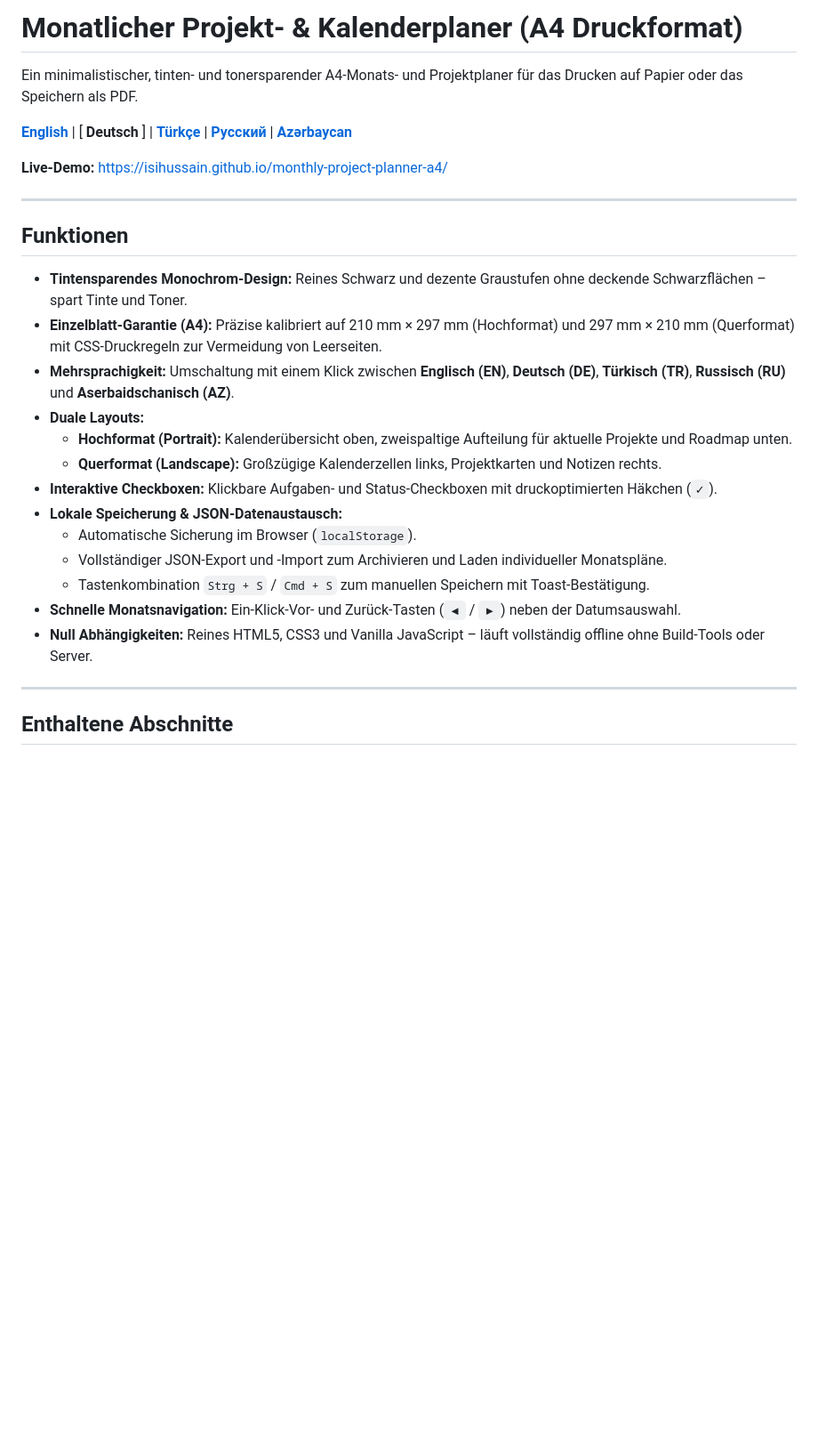
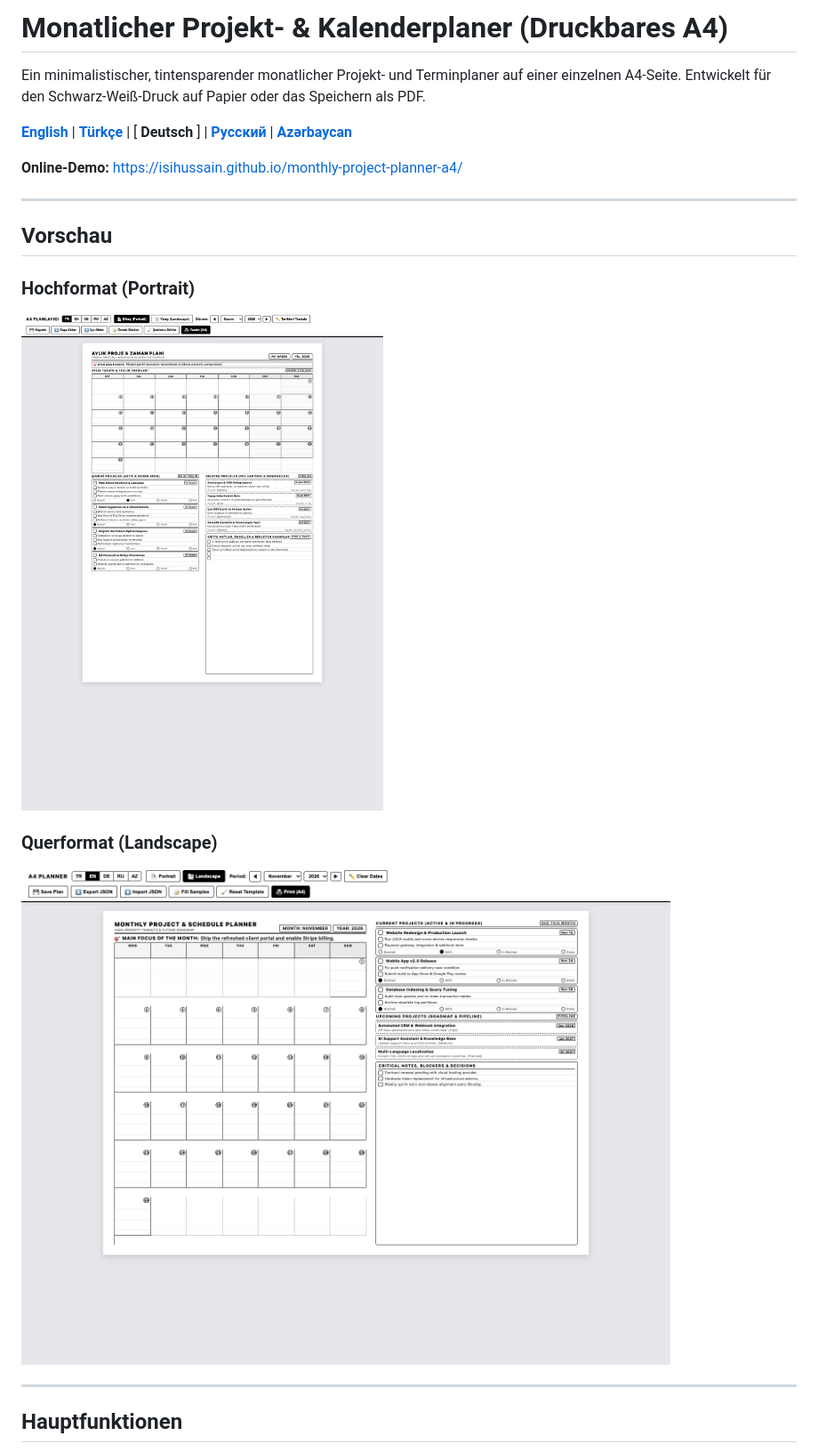
Before and after one commit to isihussain/monthly-project-planner-a4, a Markdown page: README.de.md, the part around one of its changes. Shown at 89% size. GitHub-like rendering; pictures changed too: assets/preview-landscape.png, assets/preview-portrait.png; blank space fills up the shorter version.

```diff
--- a/README.de.md
+++ b/README.de.md
@@ -1,30 +1,22 @@
-# Monatlicher Projekt- & Kalenderplaner (A4 Druckformat)
+# Monatlicher Projekt- & Kalenderplaner (Druckbares A4)
 
-Ein minimalistischer, tinten- und tonersparender A4-Monats- und Projektplaner für das Drucken auf Papier oder das Speichern als PDF.
+Ein minimalistischer, tintensparender monatlicher Projekt- und Terminplaner auf einer einzelnen A4-Seite. Entwickelt für den Schwarz-Weiß-Druck auf Papier oder das Speichern als PDF.
 
-[ **English** ](README.md) | [ **Deutsch** ] | [ **Türkçe** ](README.tr.md) | [ **Русский** ](README.ru.md) | [ **Azərbaycan** ](README.az.md)
+[ **English** ](README.md) | [ **Türkçe** ](README.tr.md) | [ **Deutsch** ] | [ **Русский** ](README.ru.md) | [ **Azərbaycan** ](README.az.md)
 
-**Live-Demo:** [https://isihussain.github.io/monthly-project-planner-a4/](https://isihussain.github.io/monthly-project-planner-a4/)
+**Online-Demo:** [https://isihussain.github.io/monthly-project-planner-a4/](https://isihussain.github.io/monthly-project-planner-a4/)
 
 ---
 
-## Funktionen
+## Vorschau
 
-- **Tintensparendes Monochrom-Design:** Reines Schwarz und dezente Graustufen ohne deckende Schwarzflächen – spart Tinte und Toner.
-- **Einzelblatt-Garantie (A4):** Präzise kalibriert auf 210 mm × 297 mm (Hochformat) und 297 mm × 210 mm (Querformat) mit CSS-Druckregeln zur Vermeidung von Leerseiten.
-- **Mehrsprachigkeit:** Umschaltung mit einem Klick zwischen **Englisch (EN)**, **Deutsch (DE)**, **Türkisch (TR)**, **Russisch (RU)** und **Aserbaidschanisch (AZ)**.
-- **Duale Layouts:**
-  - **Hochformat (Portrait):** Kalenderübersicht oben, zweispaltige Aufteilung für aktuelle Projekte und Roadmap unten.
-  - **Querformat (Landscape):** Großzügige Kalenderzellen links, Projektkarten und Notizen rechts.
-- **Interaktive Checkboxen:** Klickbare Aufgaben- und Status-Checkboxen mit druckoptimierten Häkchen (`✓`).
-- **Lokale Speicherung & JSON-Datenaustausch:**
-  - Automatische Sicherung im Browser (`localStorage`).
-  - Vollständiger JSON-Export und -Import zum Archivieren und Laden individueller Monatspläne.
-  - Tastenkombination `Strg + S` / `Cmd + S` zum manuellen Speichern mit Toast-Bestätigung.
-- **Schnelle Monatsnavigation:** Ein-Klick-Vor- und Zurück-Tasten (`◀` / `▶`) neben der Datumsauswahl.
-- **Null Abhängigkeiten:** Reines HTML5, CSS3 und Vanilla JavaScript – läuft vollständig offline ohne Build-Tools oder Server.
+### Hochformat (Portrait)
+![Hochformat Vorschau](assets/preview-portrait.png)
+
+### Querformat (Landscape)
+![Querformat Vorschau](assets/preview-landscape.png)
 
 ---
 
-## Enthaltene Abschnitte
+## Hauptfunktionen
 
```
Also changed, not shown: other parts of README.de.md (+36 -14 lines), 4 other files.
